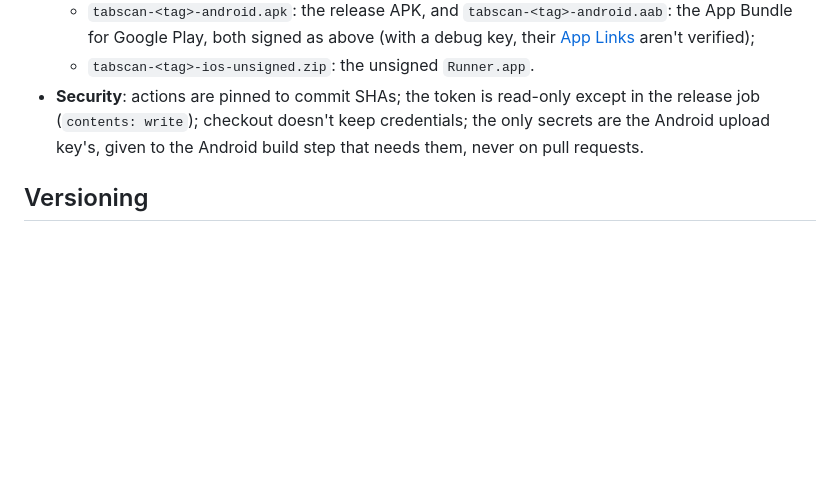
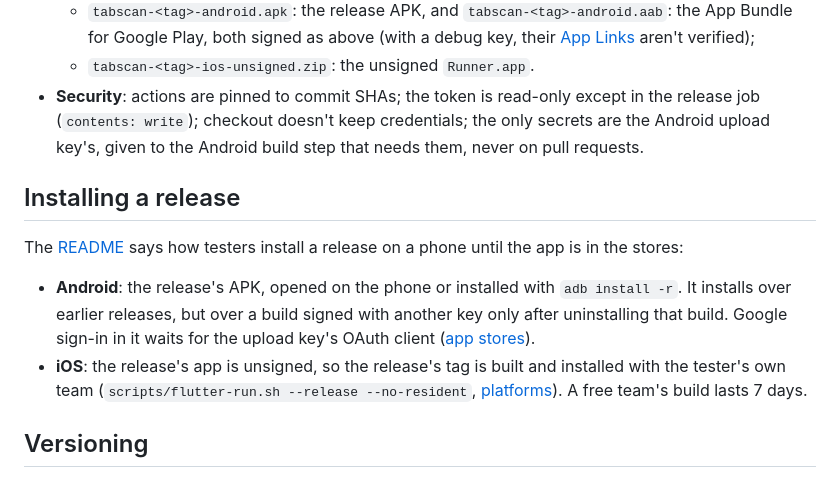
Before and after one commit to prodbytes/tabcam, a Markdown page: specs/release.md, the part around the change. GitHub-like rendering; blank space fills up the shorter version.

```diff
--- a/specs/release.md
+++ b/specs/release.md
@@ -37,6 +37,21 @@ app binaries with `make` and publishes them as a GitHub release.
   credentials; the only secrets are the Android upload key's, given to
   the Android build step that needs them, never on pull requests.
 
+## Installing a release
+
+The [README](../README.md#installing-a-release-on-a-phone) says how
+testers install a release on a phone until the app is in the stores:
+
+- **Android**: the release's APK, opened on the phone or installed with
+  `adb install -r`. It installs over earlier releases, but over a build
+  signed with another key only after uninstalling that build. Google
+  sign-in in it waits for the upload key's OAuth client
+  ([app stores](app-stores.md#android-signing)).
+- **iOS**: the release's app is unsigned, so the release's tag is built
+  and installed with the tester's own team (`scripts/flutter-run.sh
+  --release --no-resident`, [platforms](platforms.md)). A free team's
+  build lasts 7 days.
+
 ## Versioning
 
 The version is `X.Y.Z`: X and Y from [version.X.txt](../version.X.txt) and
```
Also changed, not shown: README.md (+69 -0 lines), specs/requests.md (+8 -0 lines).
